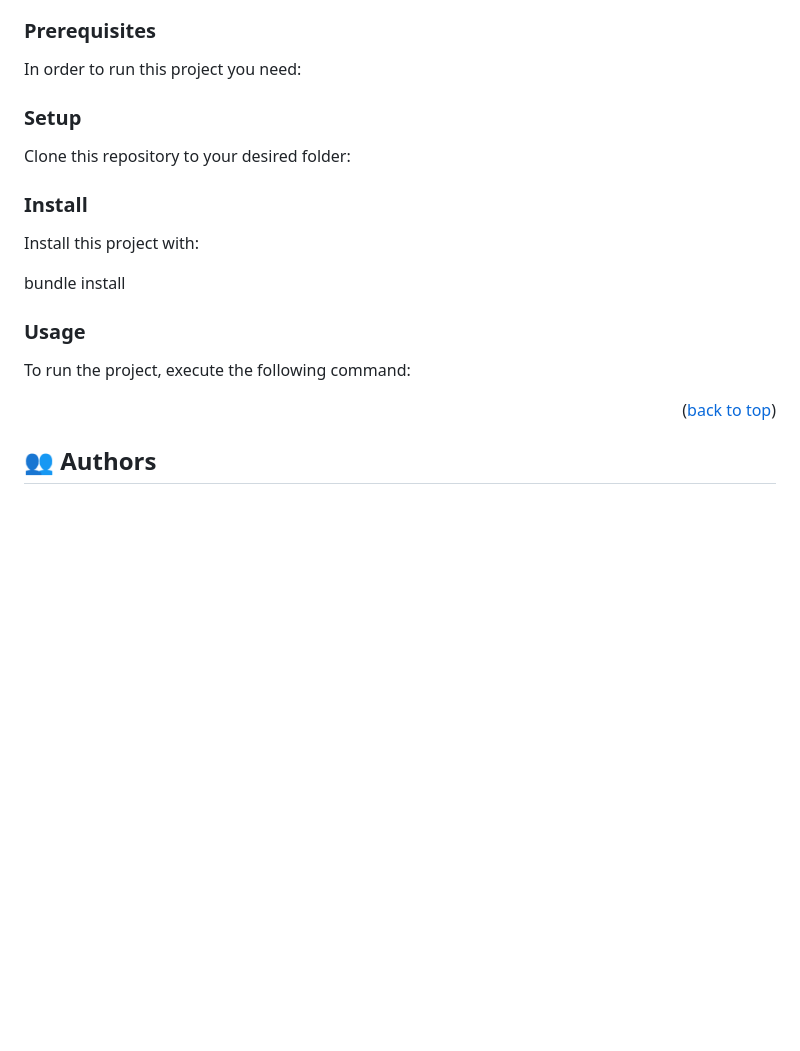
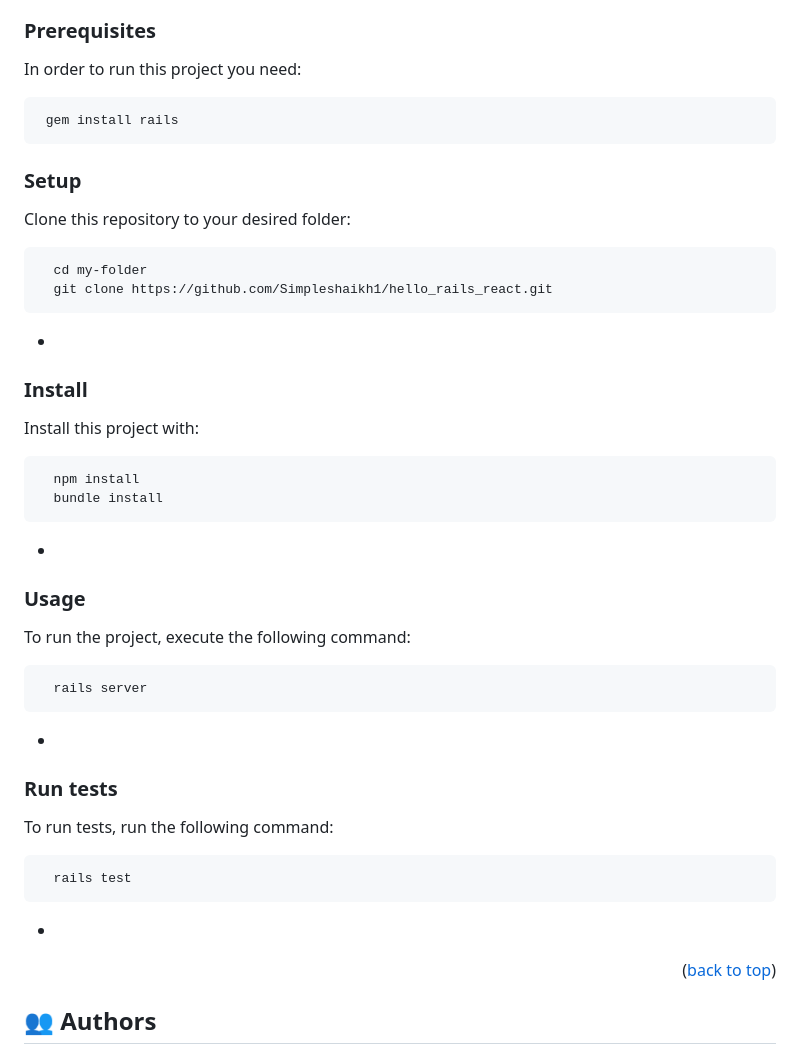
Before and after one commit to Simpleshaikh1/hello_rails_react, a Markdown page: README.md, the part around the change. Drawn GitHub-style; blank space fills up the shorter version.

Commit message:
corrected readme

````diff
--- a/README.md
+++ b/README.md
@@ -71,22 +71,47 @@ To get a local copy up and running, follow these steps.
 
 In order to run this project you need:
 
+```sh
+ gem install rails
+```
 
 ### Setup
 
 Clone this repository to your desired folder:
 
+```sh
+  cd my-folder
+  git clone https://github.com/Simpleshaikh1/hello_rails_react.git
+```
+-
 
 ### Install
 
 Install this project with:
 
-bundle install
+```sh
+  npm install
+  bundle install
+```
+-
 
 ### Usage
 
 To run the project, execute the following command:
 
+```sh
+  rails server
+```
+-
+
+### Run tests
+
+To run tests, run the following command:
+
+```sh
+  rails test
+```
+-
 
 <p align="right">(<a href="#readme-top">back to top</a>)</p>
 
````
